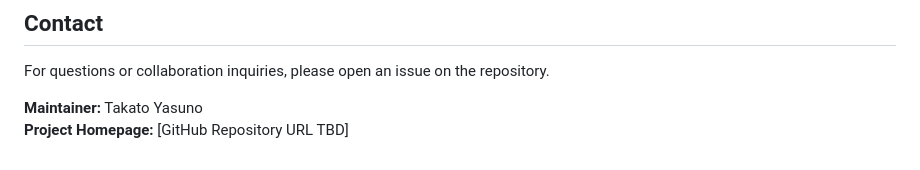
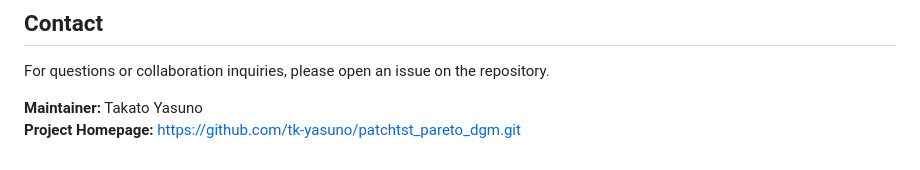
Before and after one commit to tk-yasuno/patchtst_pareto_dgm, a Markdown page: README.md, the part around the change. Drawn GitHub-style.

```diff
--- a/README.md
+++ b/README.md
@@ -737,4 +737,4 @@ SOFTWARE.
 For questions or collaboration inquiries, please open an issue on the repository.
 
 **Maintainer:** Takato Yasuno
-**Project Homepage:** [GitHub Repository URL TBD]
+**Project Homepage:** https://github.com/tk-yasuno/patchtst_pareto_dgm.git
```
